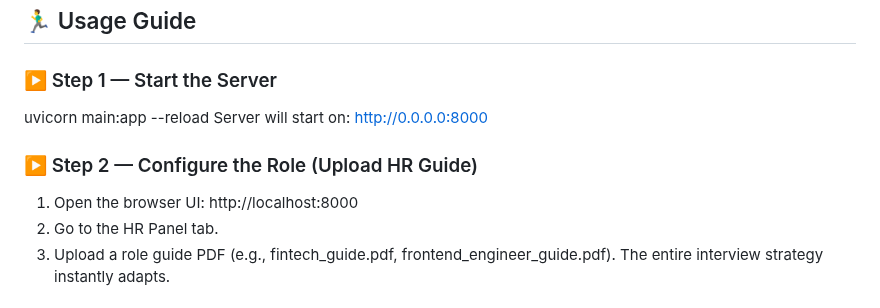
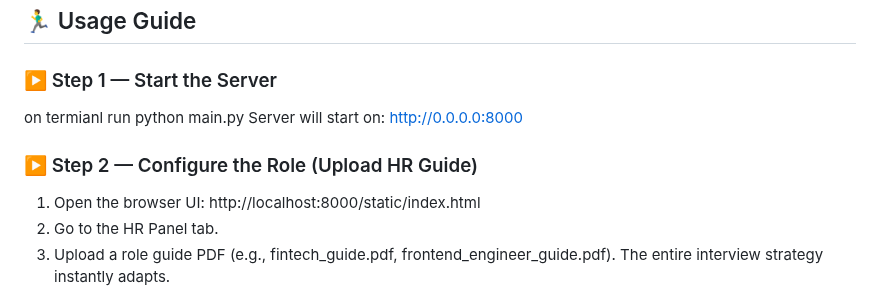
Before and after one commit to infinity2147/AI-Interview-Studio, a Markdown page: README.md, the part around the change. GitHub-like rendering.

Commit message:
Fix server start command and update usage guidel
Corrected command to start the server and updated usage instructions.

```diff
--- a/README.md
+++ b/README.md
@@ -146,12 +146,12 @@ HOST=0.0.0.0
 PORT=8000
 ## 🏃‍♂️ Usage Guide
 ### ▶️ Step 1 — Start the Server
-uvicorn main:app --reload
+on termianl run python main.py
 Server will start on:
 http://0.0.0.0:8000
 ### ▶️ Step 2 — Configure the Role (Upload HR Guide)
 1. Open the browser UI:
-   http://localhost:8000
+   http://localhost:8000/static/index.html
 2. Go to the HR Panel tab.
 3. Upload a role guide PDF (e.g., fintech_guide.pdf, frontend_engineer_guide.pdf).
   The entire interview strategy instantly adapts.
```
